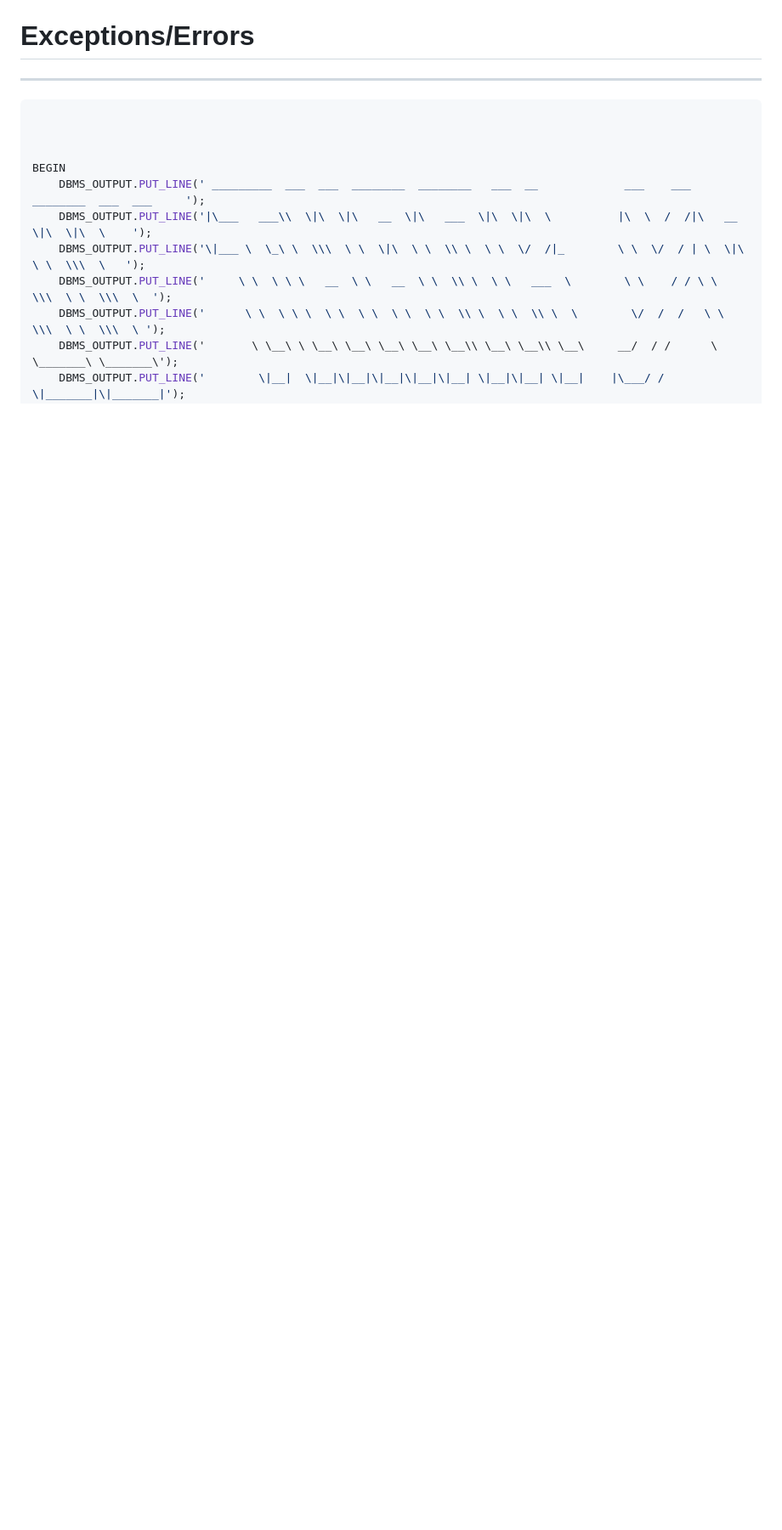
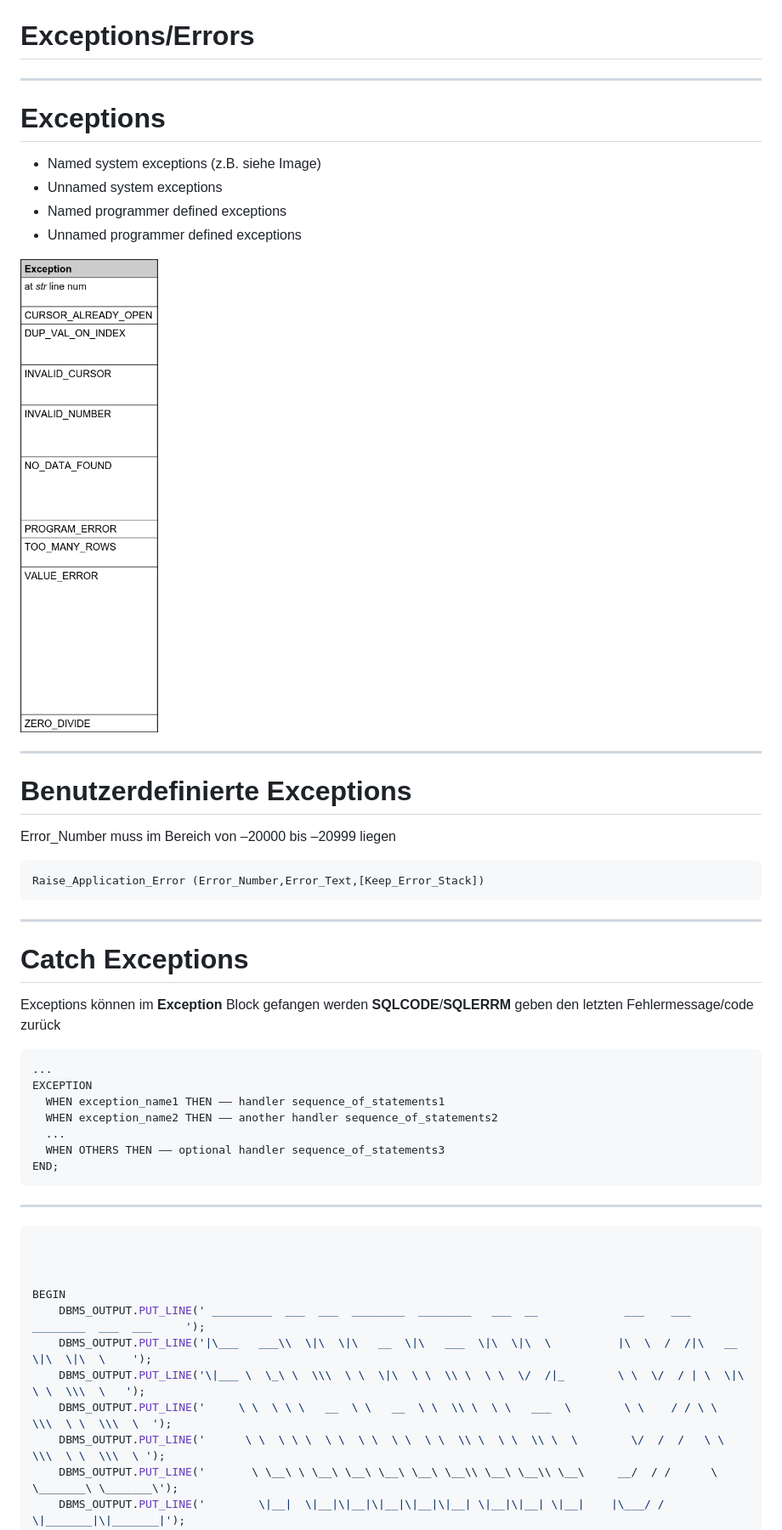
Before and after one commit to Stenz123/insy-plsql-referat, a Markdown page: slides.md, the part around the change printed below. Shown: that part at 85% size. GitHub-like rendering; pictures changed too: img/exceptions.png (added); blank space fills up the shorter version.

````diff
--- a/slides.md
+++ b/slides.md
@@ -535,6 +627,44 @@ END;
 <div style="display: flex; justify-content: center; flex-direction: column; height: 70%">
 <h1>Exceptions/Errors</h1>
 </div>
+
+---
+
+# Exceptions
+
+- Named system exceptions (z.B. siehe Image)
+- Unnamed system exceptions
+- Named programmer defined exceptions
+- Unnamed programmer defined exceptions
+
+![bg right:29% height:90%](./img/exceptions.png)
+
+---
+
+# Benutzerdefinierte Exceptions
+
+Error_Number muss im Bereich von –20000 bis –20999 liegen
+
+```sql
+Raise_Application_Error (Error_Number,Error_Text,[Keep_Error_Stack])
+```
+
+---
+
+# Catch Exceptions
+
+Exceptions können im **Exception** Block gefangen werden
+**SQLCODE**/**SQLERRM** geben den letzten Fehlermessage/code zurück
+
+```sql
+...
+EXCEPTION
+  WHEN exception_name1 THEN –– handler sequence_of_statements1
+  WHEN exception_name2 THEN –– another handler sequence_of_statements2
+  ...
+  WHEN OTHERS THEN –– optional handler sequence_of_statements3
+END;
+```
 
 ---
 
````
Also changed, not shown: other parts of slides.md (+107 -15 lines), img/create_trigger.gif (added), img/package.png (added), 5 other files.
